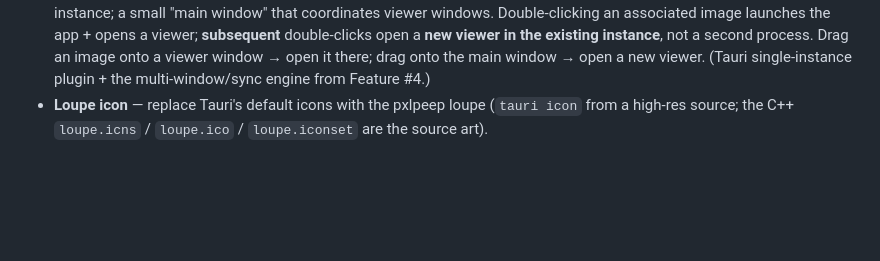
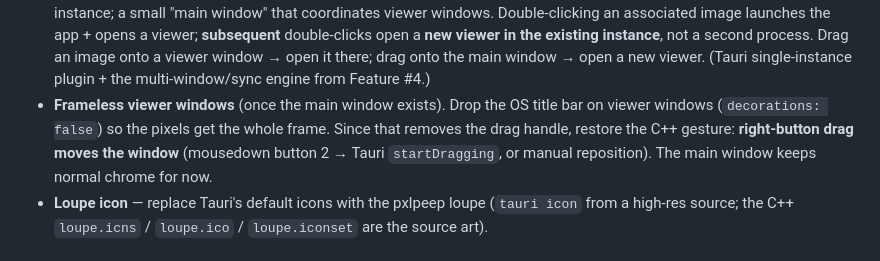
Before and after one commit to shaperilio/pxlpeep-browser, a Markdown page: ROADMAP.md, the part around the change. Rendered like a GitHub page; blank space fills up the shorter version.

Commit message:
ROADMAP: note frameless viewer windows + right-drag-move (main-window work)
From desktop feedback: once the coordinating main window exists, drop the title
bar on viewer windows (decorations:false) and restore the C++ right-button-drag
to move the window (no title bar = no drag handle).

Co-Authored-By: Claude Opus 4.8 <noreply@anthropic.com>

```diff
--- a/ROADMAP.md
+++ b/ROADMAP.md
@@ -266,6 +266,10 @@ extensions). `content/main.js` is reused **verbatim** inside the Tauri shell —
   open a **new viewer in the existing instance**, not a second process. Drag an image onto a viewer
   window → open it there; drag onto the main window → open a new viewer. (Tauri single-instance
   plugin + the multi-window/sync engine from Feature #4.)
+- **Frameless viewer windows** (once the main window exists). Drop the OS title bar on viewer
+  windows (`decorations: false`) so the pixels get the whole frame. Since that removes the drag
+  handle, restore the C++ gesture: **right-button drag moves the window** (mousedown button 2 →
+  Tauri `startDragging`, or manual reposition). The main window keeps normal chrome for now.
 - **Loupe icon** — replace Tauri's default icons with the pxlpeep loupe (`tauri icon` from a
   high-res source; the C++ `loupe.icns` / `loupe.ico` / `loupe.iconset` are the source art).
 
```
